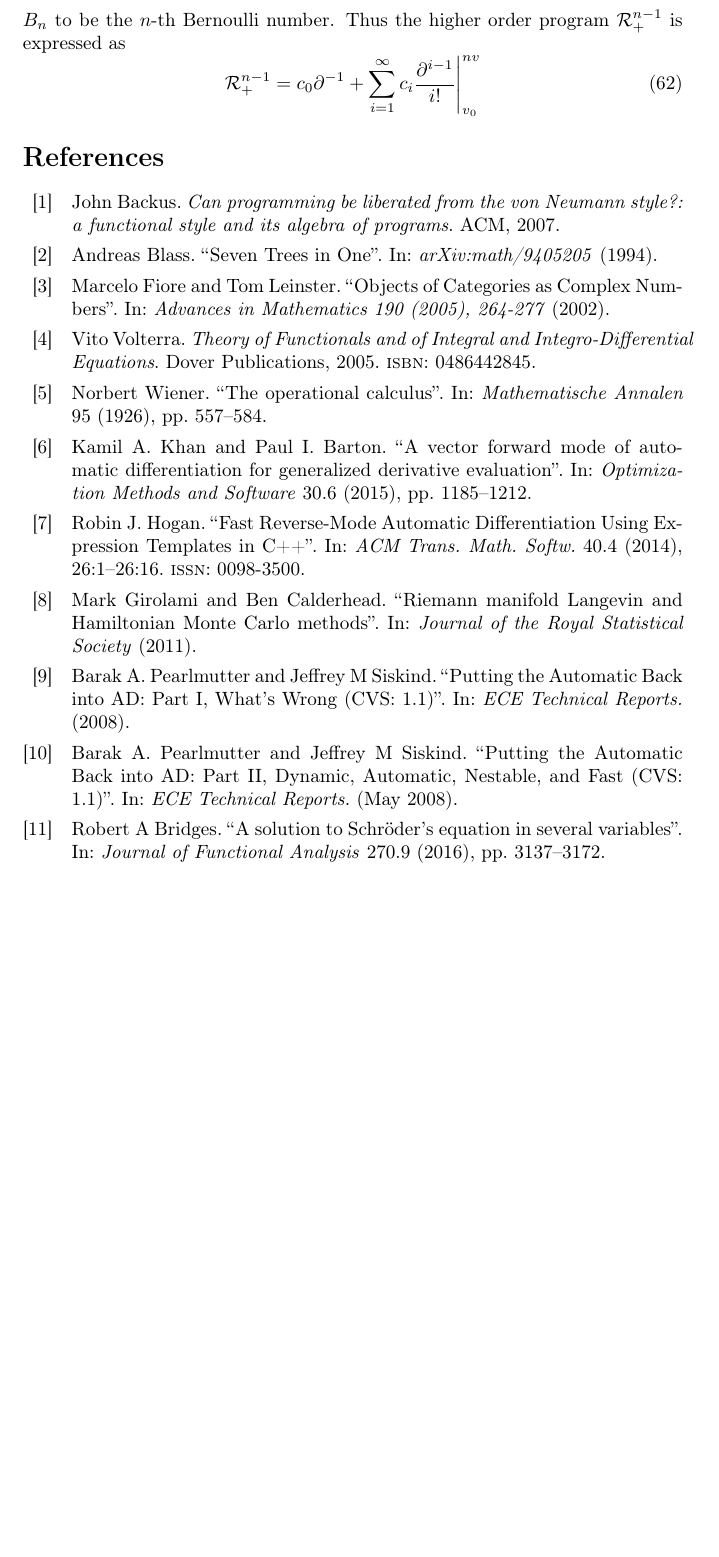
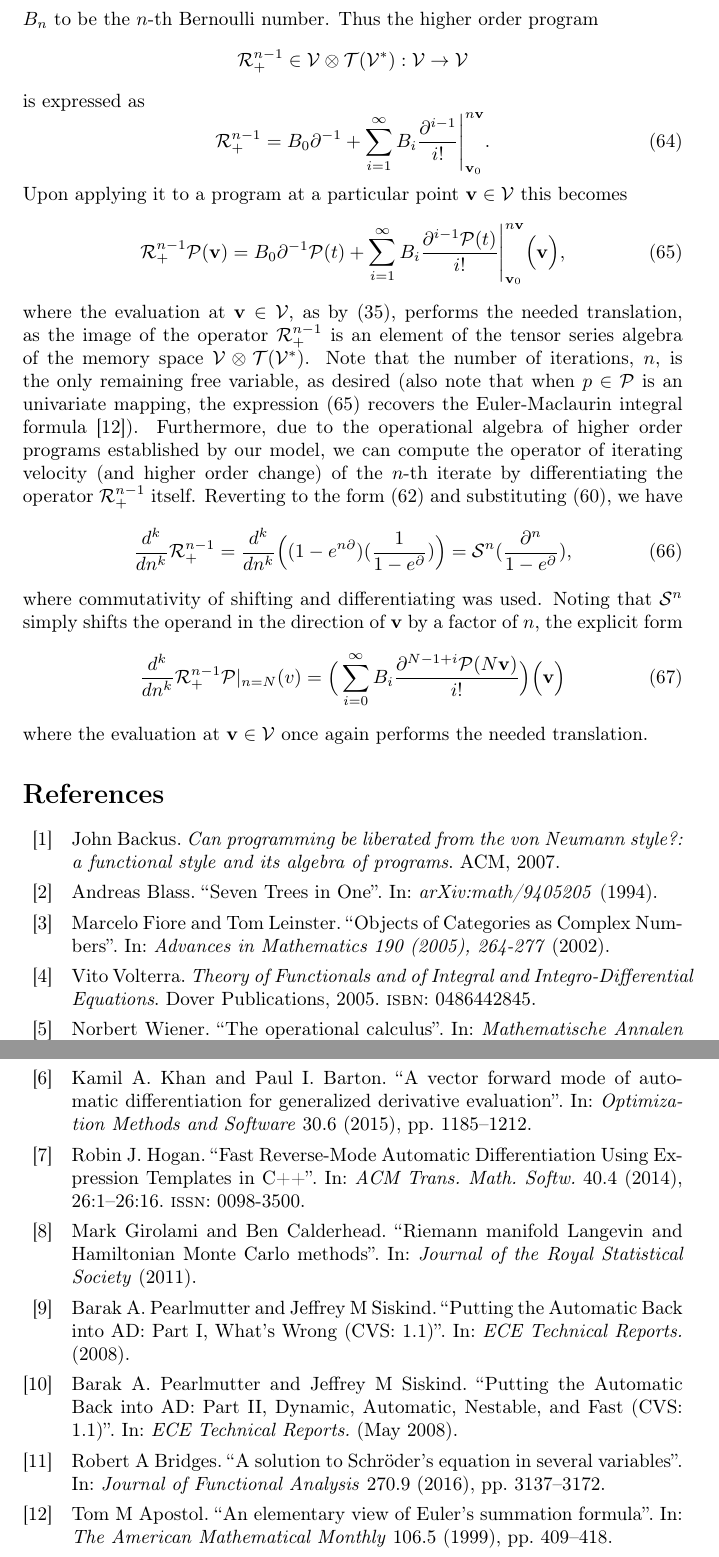
Before and after one commit to ZigaSajovic/Operational-Calculus-for-Differentiable-Programming, a LaTeX paper (latex/main.tex, which reads latex/Iterators.tex): part of page 19 of 19 before the commit and two parts of pages 19 and 20 of 20 after it, the two joined at a grey line, cut so that both start at the same text, the shorter picture padded with empty space. Compiled offline with pdfLaTeX.

Commit message:
ReduceSum -> rate of change explicit form

```diff
--- a/latex/Iterators.tex
+++ b/latex/Iterators.tex
@@ -74,7 +79,23 @@ assuming invertibility at the endpoints. The parenthesised expression, $\frac{\D
 \begin{equation}
     	\frac{h\D}{1-e^{h\D}}=\sum\limits_{n=0}^{\infty}B_n\frac{(h\D)^n}{n!}
     \end{equation}
-$B_n$ to be the $n$-th Bernoulli number. Thus the higher order program $\mathcal{R}^{n-1}_+$ is expressed as
+$B_n$ to be the $n$-th Bernoulli number. Thus the higher order program
+$$\mathcal{R}^{n-1}_+\in \VV\otimes \T(\VV^*):\VV\to\VV$$
+is expressed as
     \begin{equation}\label{eq:Rn+}
-    \mathcal{R}^{n-1}_+=c_0\D^{-1}+\sum\limits_{i=1}^{\infty}c_i\frac{\D^{i-1}}{i!}\Bigg\vert_{v_0}^{nv}
+      \mathcal{R}^{n-1}_+=B_0\D^{-1}+\sum\limits_{i=1}^{\infty}B_i\frac{\D^{i-1}}{i!}\Bigg\vert_{\vv_0}^{n\vv}.
     \end{equation}
+Upon applying it to a program at a particular point $\vv\in \VV$ this becomes
+\begin{equation}\label{eq:Rn+P}
+    	\mathcal{R}^{n-1}_+\dP(\vv)=B_0\D^{-1}\dP(t)+\sum\limits_{i=1}^{\infty}B_i\frac{\D^{i-1}\dP(t)}{i!}\Bigg\vert_{\vv_0}^{n\vv} \Big(\vv\Big),
+    \end{equation}
+where the evaluation at $\vv\in \VV$, as by \eqref{eq:polynomial_tensor}, performs the needed translation, as the image of the operator $\mathcal{R}^{n-1}_+$ is an element of the tensor series algebra of the memory space $\VV\otimes \T(\VV^*)$.
+Note that the number of iterations, $n$, is the only remaining free variable, as desired (also note that when $p\in\dP$ is an univariate mapping, the expression \eqref{eq:Rn+P} recovers the Euler-Maclaurin integral formula \cite{apostol1999elementary}). Furthermore, due to the operational algebra of higher order programs established by our model, we can compute the operator of iterating velocity (and higher order change) of the $n$-th iterate by differentiating the operator $\mathcal{R}^{n-1}_+$ itself. Reverting to the form \eqref{eq:Rn+Basic} and substituting \eqref{eq:sn=ed}, we have
+\begin{equation}
+  \frac{d^k}{dn^k}\mathcal{R}^{n-1}_+=\frac{d^k}{dn^k}\Big((1-e^{n\D})(\frac{1}{1-e^\D})\Big)=\mathcal{S}^n(\frac{\D^n}{1-e^\D}),
+   \end{equation}
+where commutativity of shifting and differentiating was used. Noting that $\mathcal{S}^n$ simply shifts the operand in the direction of $\vv$ by a factor of $n$, the explicit form
+\begin{equation}
+        \frac{d^k}{dn^k}\mathcal{R}^{n-1}_+\dP\vert_{n=N}(v)=\Big(\sum\limits_{i=0}^{\infty}B_i\frac{\D^{N-1+i}\dP(N\vv)}{i!}\Big)\Big(\vv\Big)
+        \end{equation}
+where the evaluation at $\vv\in \VV$ once again performs the needed translation.
```
Also changed, not shown: latex/Iterators.tex (15 more changed lines).
